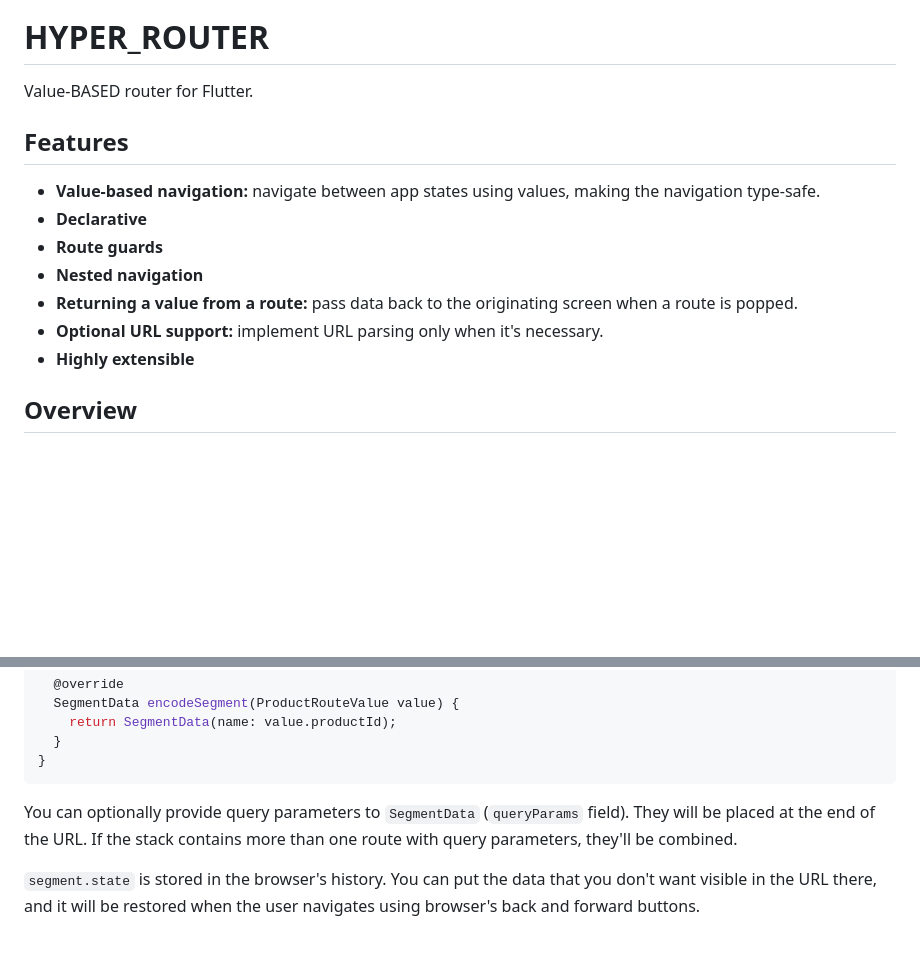
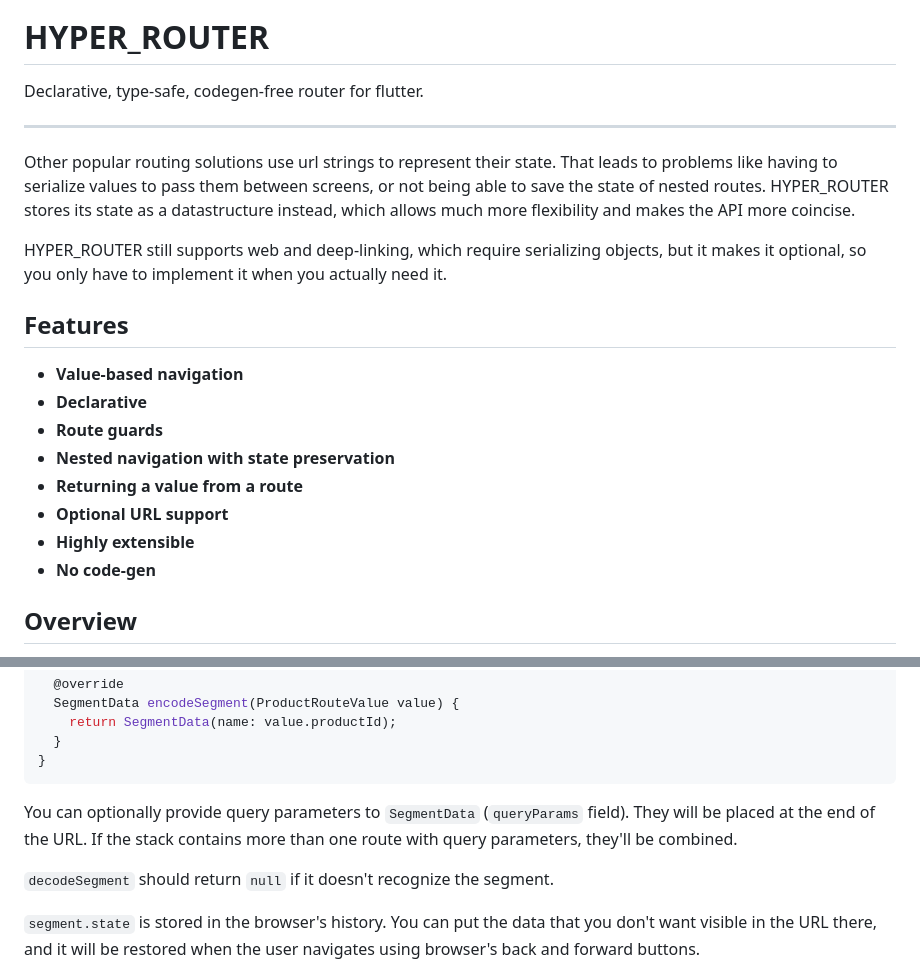
Before and after one commit to sufftea/hyper_router, a Markdown page: README.md, 2 parts joined by grey strips. Drawn GitHub-style; blank space fills up the shorter version.

Commit message:
Explain motivation in README

````diff
--- a/README.md
+++ b/README.md
@@ -2,17 +2,25 @@
 
 # HYPER_ROUTER
 
-Value-BASED router for Flutter.
+Declarative, type-safe, codegen-free router for flutter.
+
+---
+
+Other popular routing solutions use url strings to represent their state. That leads to problems like having to serialize values to pass them between screens, or not being able to save the state of nested routes. HYPER_ROUTER stores its state as a datastructure instead, which allows much more flexibility and makes the API more coincise.
+
+HYPER_ROUTER still supports web and deep-linking, which require serializing objects, but it makes it optional, so you only have to implement it when you actually need it.
 
 ## Features
 
-- **Value-based navigation:** navigate between app states using values, making the navigation type-safe.
+- **Value-based navigation**
 - **Declarative**
 - **Route guards**
-- **Nested navigation**
-- **Returning a value from a route:** pass data back to the originating screen when a route is popped.
-- **Optional URL support:** implement URL parsing only when it's necessary.
+- **Nested navigation with state preservation**
+- **Returning a value from a route**
+- **Optional URL support**
 - **Highly extensible**
+- **No code-gen**
+
 
 ## Overview
 
@@ -249,6 +257,8 @@ class ProductSegmentParser extends UrlSegmentParser<ProductRouteValue> {
 ```
 You can optionally provide query parameters to `SegmentData` (`queryParams` field). They will be placed at the end of the URL. If the stack contains more than one route with query parameters, they'll be combined.
 
+`decodeSegment` should return `null` if it doesn't recognize the segment.
+
 `segment.state` is stored in the browser's history. You can put the data that you don't want visible in the URL there, and it will be restored when the user navigates using browser's back and forward buttons.
 
 ### Deep linking
````
